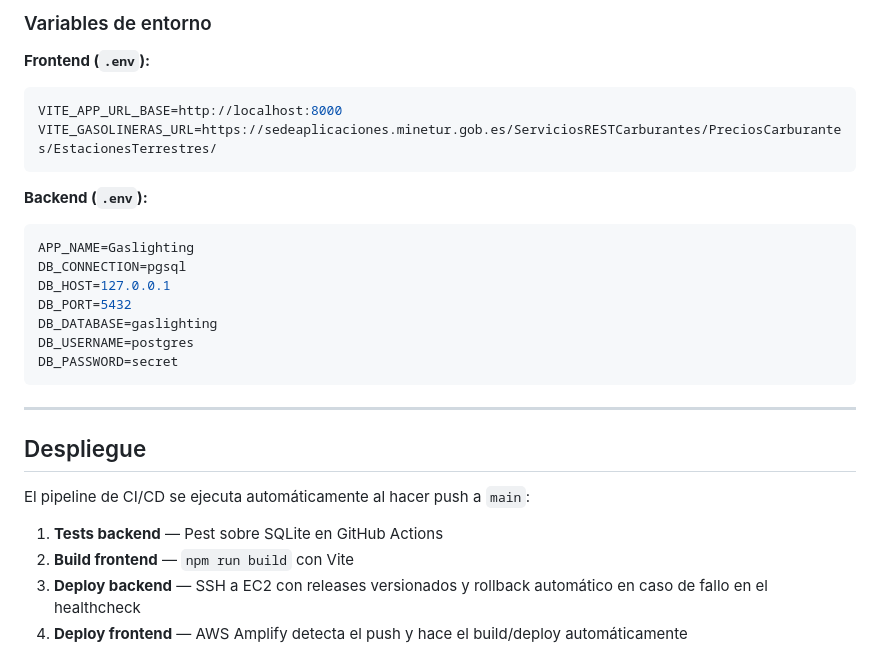
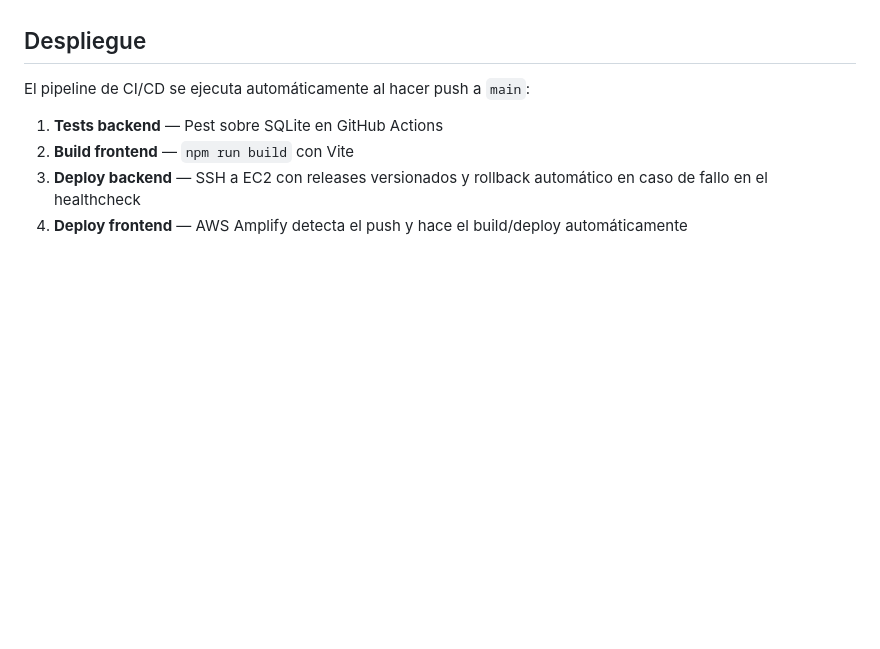
Before and after one commit to ddelacortep/Gaslighting, a Markdown page: README.md, the part around one of its changes. Drawn GitHub-style; blank space fills up the shorter version.

````diff
--- a/README.md
+++ b/README.md
@@ -159,23 +89,3 @@ docker-compose up -d
-### Variables de entorno
-
-**Frontend (`.env`):**
-```env
-VITE_APP_URL_BASE=http://localhost:8000
-VITE_GASOLINERAS_URL=https://sedeaplicaciones.minetur.gob.es/ServiciosRESTCarburantes/PreciosCarburantes/EstacionesTerrestres/
-```
-
-**Backend (`.env`):**
-```env
-APP_NAME=Gaslighting
-DB_CONNECTION=pgsql
-DB_HOST=127.0.0.1
-DB_PORT=5432
-DB_DATABASE=gaslighting
-DB_USERNAME=postgres
-DB_PASSWORD=secret
-```
-
----
 
 ## Despliegue
 
````
Also changed, not shown: other parts of README.md (+0 -70 lines).
